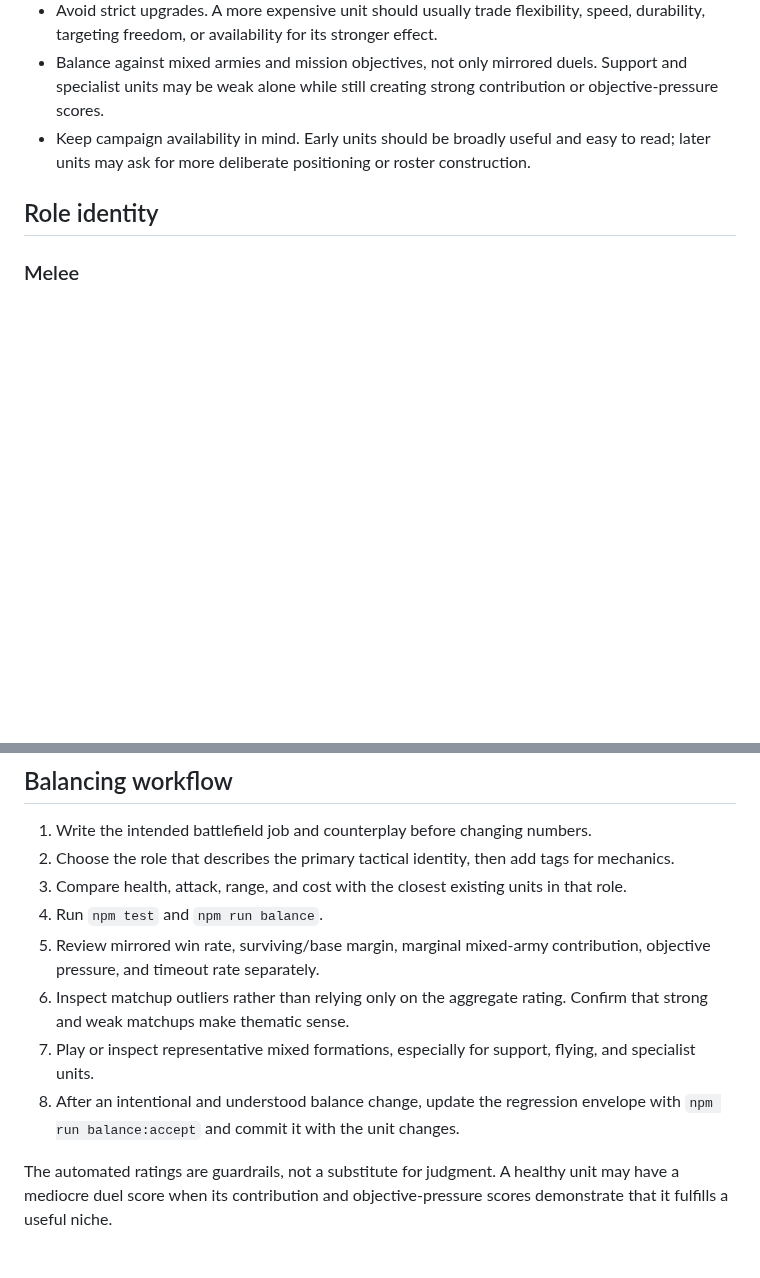
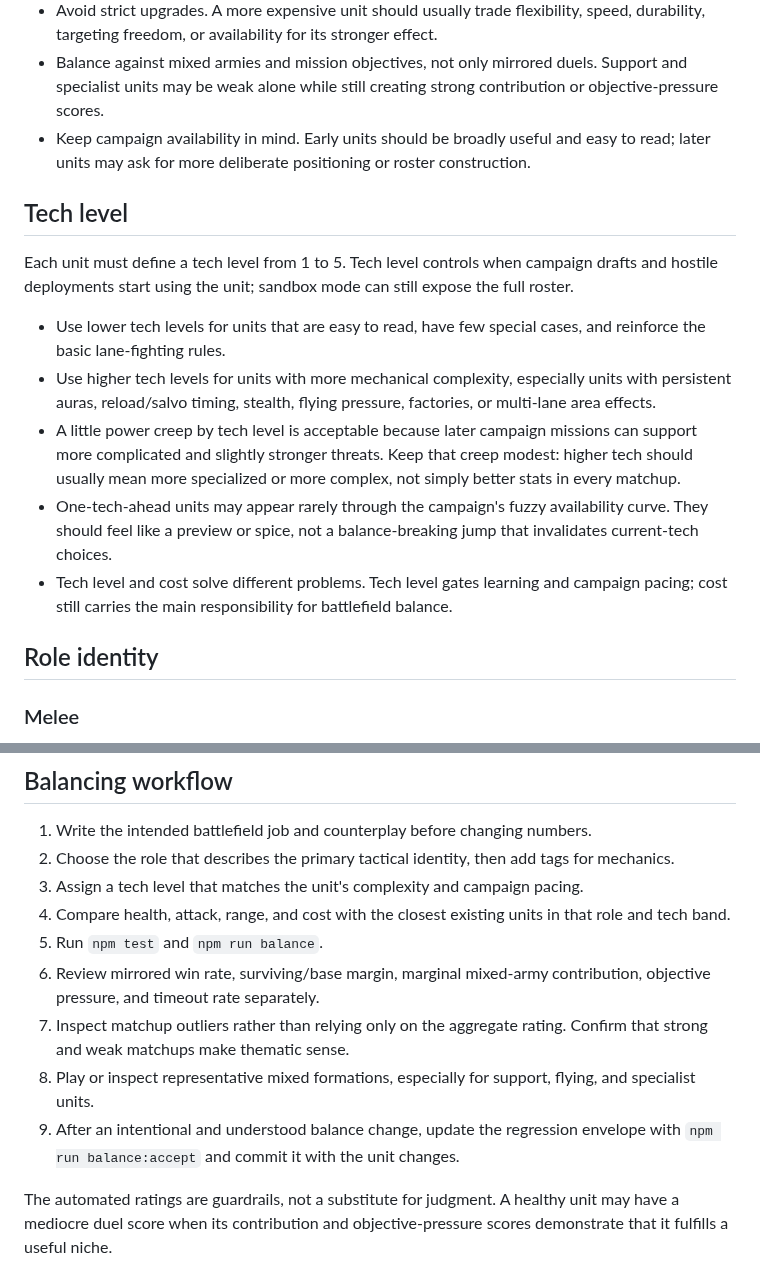
Before and after one commit to ajaxor/breachline, a Markdown page: docs/unit-design.md, 2 parts joined by grey strips. Rendered like a GitHub page; blank space fills up the shorter version.

Commit message:
Document tech level design guidance

```diff
--- a/docs/unit-design.md
+++ b/docs/unit-design.md
@@ -10,6 +10,16 @@ Use this guide when adding or revising units. The goal is not to make every unit
 - Avoid strict upgrades. A more expensive unit should usually trade flexibility, speed, durability, targeting freedom, or availability for its stronger effect.
 - Balance against mixed armies and mission objectives, not only mirrored duels. Support and specialist units may be weak alone while still creating strong contribution or objective-pressure scores.
 - Keep campaign availability in mind. Early units should be broadly useful and easy to read; later units may ask for more deliberate positioning or roster construction.
+
+## Tech level
+
+Each unit must define a tech level from 1 to 5. Tech level controls when campaign drafts and hostile deployments start using the unit; sandbox mode can still expose the full roster.
+
+- Use lower tech levels for units that are easy to read, have few special cases, and reinforce the basic lane-fighting rules.
+- Use higher tech levels for units with more mechanical complexity, especially units with persistent auras, reload/salvo timing, stealth, flying pressure, factories, or multi-lane area effects.
+- A little power creep by tech level is acceptable because later campaign missions can support more complicated and slightly stronger threats. Keep that creep modest: higher tech should usually mean more specialized or more complex, not simply better stats in every matchup.
+- One-tech-ahead units may appear rarely through the campaign's fuzzy availability curve. They should feel like a preview or spice, not a balance-breaking jump that invalidates current-tech choices.
+- Tech level and cost solve different problems. Tech level gates learning and campaign pacing; cost still carries the main responsibility for battlefield balance.
 
 ## Role identity
 
@@ -67,11 +77,12 @@ Structures should have substantially more health than mobile units. Their lack o
 
 1. Write the intended battlefield job and counterplay before changing numbers.
 2. Choose the role that describes the primary tactical identity, then add tags for mechanics.
-3. Compare health, attack, range, and cost with the closest existing units in that role.
-4. Run `npm test` and `npm run balance`.
-5. Review mirrored win rate, surviving/base margin, marginal mixed-army contribution, objective pressure, and timeout rate separately.
-6. Inspect matchup outliers rather than relying only on the aggregate rating. Confirm that strong and weak matchups make thematic sense.
-7. Play or inspect representative mixed formations, especially for support, flying, and specialist units.
-8. After an intentional and understood balance change, update the regression envelope with `npm run balance:accept` and commit it with the unit changes.
+3. Assign a tech level that matches the unit's complexity and campaign pacing.
+4. Compare health, attack, range, and cost with the closest existing units in that role and tech band.
+5. Run `npm test` and `npm run balance`.
+6. Review mirrored win rate, surviving/base margin, marginal mixed-army contribution, objective pressure, and timeout rate separately.
+7. Inspect matchup outliers rather than relying only on the aggregate rating. Confirm that strong and weak matchups make thematic sense.
+8. Play or inspect representative mixed formations, especially for support, flying, and specialist units.
+9. After an intentional and understood balance change, update the regression envelope with `npm run balance:accept` and commit it with the unit changes.
 
 The automated ratings are guardrails, not a substitute for judgment. A healthy unit may have a mediocre duel score when its contribution and objective-pressure scores demonstrate that it fulfills a useful niche.
```
